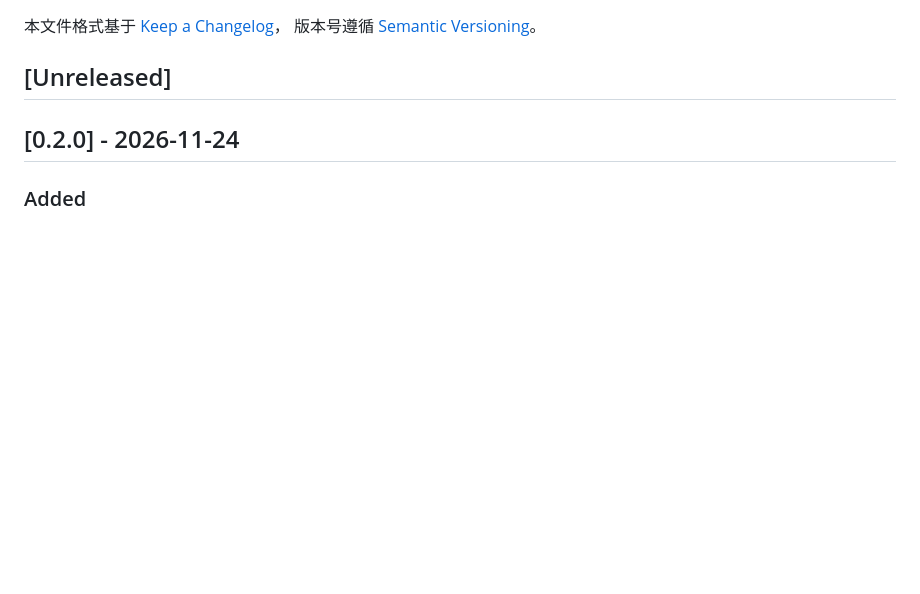
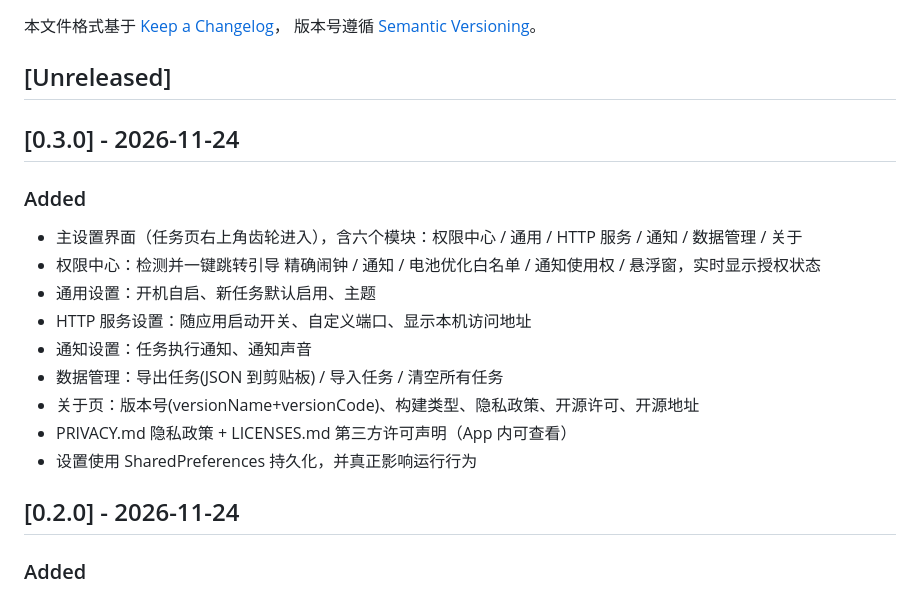
Before and after one commit to simon1uo/AutoPilot, a Markdown page: CHANGELOG.md, the part around the change. Rendered like a GitHub page; blank space fills up the shorter version.

```diff
--- a/CHANGELOG.md
+++ b/CHANGELOG.md
@@ -4,6 +4,20 @@
 版本号遵循 [Semantic Versioning](https://semver.org/lang/zh-CN/)。
 
 ## [Unreleased]
+
+## [0.3.0] - 2026-11-24
+
+### Added
+- 主设置界面（任务页右上角齿轮进入），含六个模块：权限中心 / 通用 / HTTP 服务 / 通知 / 数据管理 / 关于
+- 权限中心：检测并一键跳转引导 精确闹钟 / 通知 / 电池优化白名单 / 通知使用权 / 悬浮窗，实时显示授权状态
+- 通用设置：开机自启、新任务默认启用、主题
+- HTTP 服务设置：随应用启动开关、自定义端口、显示本机访问地址
+- 通知设置：任务执行通知、通知声音
+- 数据管理：导出任务(JSON 到剪贴板) / 导入任务 / 清空所有任务
+- 关于页：版本号(versionName+versionCode)、构建类型、隐私政策、开源许可、开源地址
+- PRIVACY.md 隐私政策 + LICENSES.md 第三方许可声明（App 内可查看）
+- 设置使用 SharedPreferences 持久化，并真正影响运行行为
+
 
 ## [0.2.0] - 2026-11-24
 
```
Also changed, not shown: LICENSES.md (added, +14 -0 lines), PRIVACY.md (added, +33 -0 lines), README.md (+41 -37 lines), docs/screenshots/05-settings.png (added), 12 other files.
